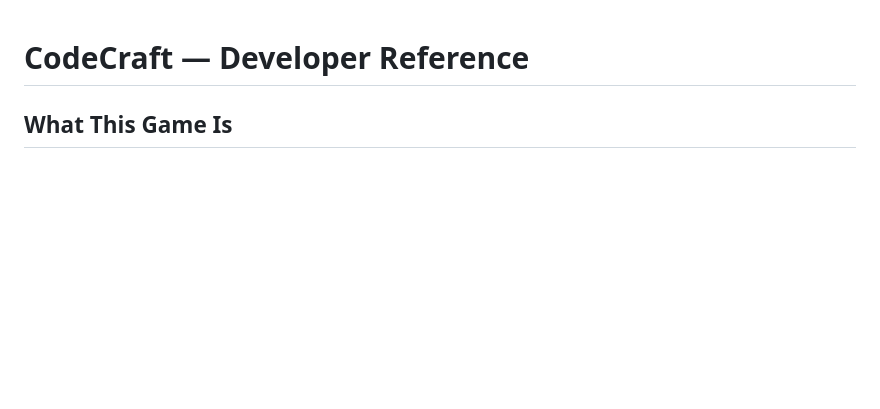
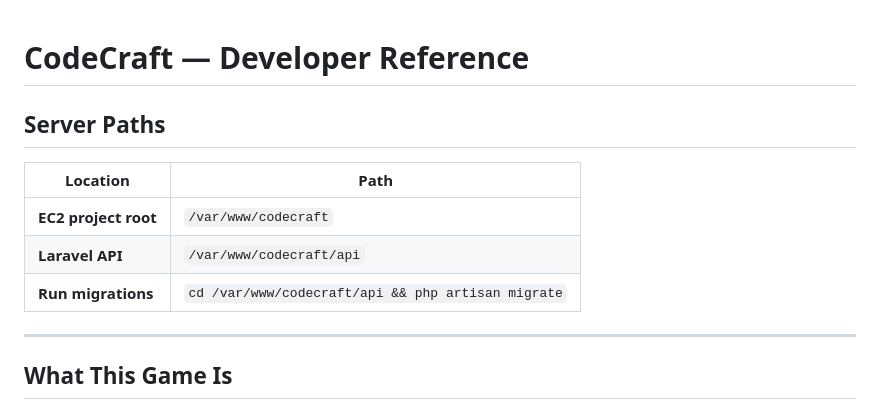
Before and after one commit to KodyCornett/CodeCraft, a Markdown page: CLAUDE.md, the part around the change. Drawn GitHub-style; blank space fills up the shorter version.

Commit message:
docs: add EC2 server paths to CLAUDE.md

```diff
--- a/CLAUDE.md
+++ b/CLAUDE.md
@@ -1,4 +1,14 @@
 # CodeCraft — Developer Reference
+
+## Server Paths
+
+| Location | Path |
+|---|---|
+| **EC2 project root** | `/var/www/codecraft` |
+| **Laravel API** | `/var/www/codecraft/api` |
+| **Run migrations** | `cd /var/www/codecraft/api && php artisan migrate` |
+
+---
 
 ## What This Game Is
 
```
